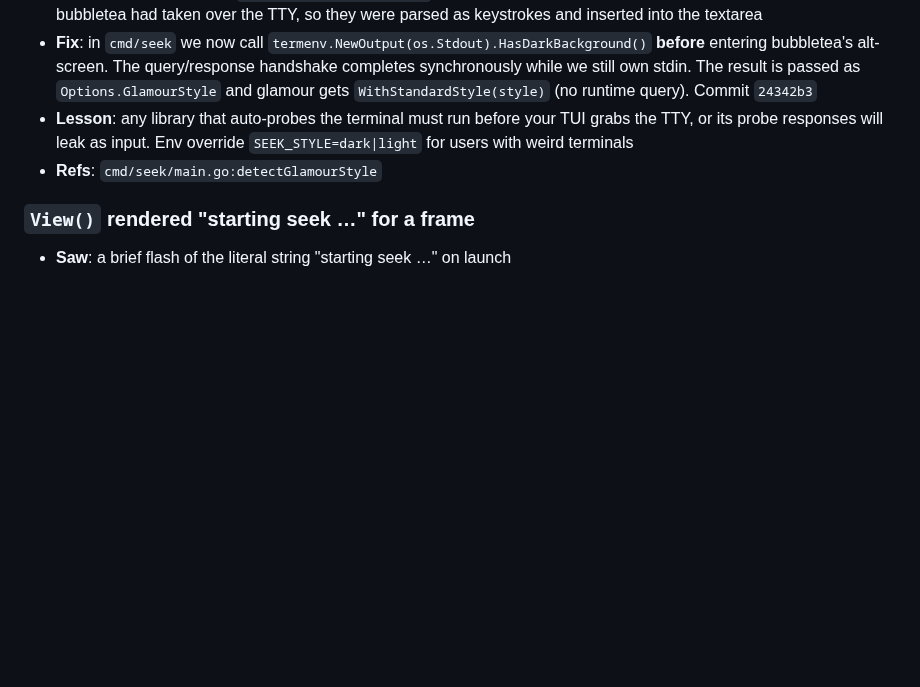
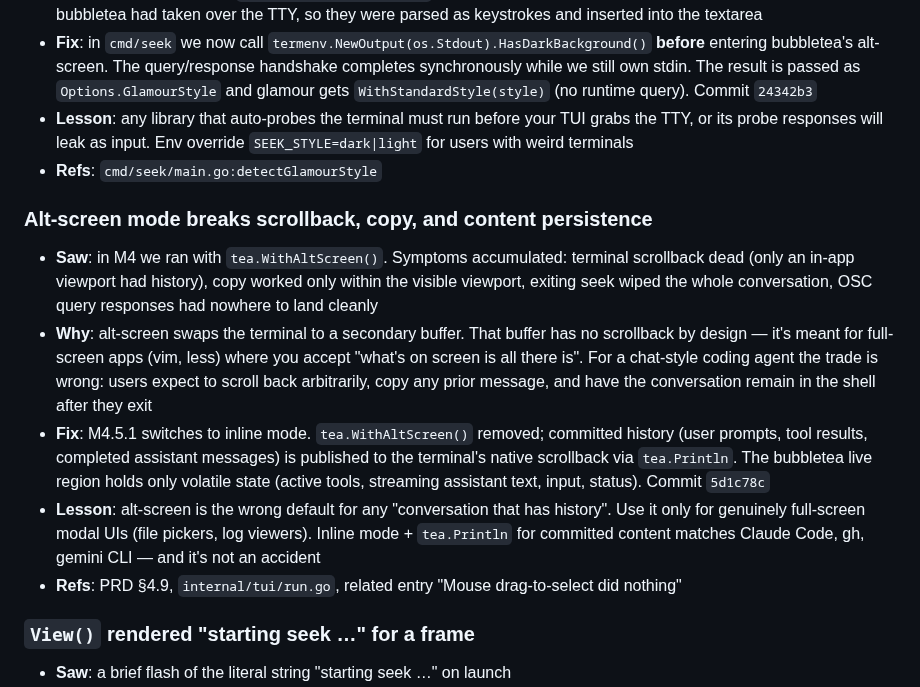
Before and after one commit to whyiyhw/seek, a Markdown page: docs/pitfalls.md, the part around the change. Rendered like a GitHub page; blank space fills up the shorter version.

Commit message:
docs(pitfalls): add alt-screen mode entry alongside M4.5.1 commit
Following the CLAUDE.md convention: every Pitfall: trailer needs a
matching docs/pitfalls.md entry. The M4.5.1 inline-mode switch was
driven by the realisation that alt-screen is the wrong default for
chat-style CLIs; this entry preserves that lesson for anyone who
later wonders why we don't use the more "TUI-looking" mode.

Co-Authored-By: Claude Opus 4.7 (1M context) <noreply@anthropic.com>

```diff
--- a/docs/pitfalls.md
+++ b/docs/pitfalls.md
@@ -56,6 +56,13 @@ Keep entries **terse**. If you find yourself writing a paragraph, the lesson is
 - **Fix**: in `cmd/seek` we now call `termenv.NewOutput(os.Stdout).HasDarkBackground()` **before** entering bubbletea's alt-screen. The query/response handshake completes synchronously while we still own stdin. The result is passed as `Options.GlamourStyle` and glamour gets `WithStandardStyle(style)` (no runtime query). Commit `24342b3`
 - **Lesson**: any library that auto-probes the terminal must run before your TUI grabs the TTY, or its probe responses will leak as input. Env override `SEEK_STYLE=dark|light` for users with weird terminals
 - **Refs**: `cmd/seek/main.go:detectGlamourStyle`
+
+### Alt-screen mode breaks scrollback, copy, and content persistence
+- **Saw**: in M4 we ran with `tea.WithAltScreen()`. Symptoms accumulated: terminal scrollback dead (only an in-app viewport had history), copy worked only within the visible viewport, exiting seek wiped the whole conversation, OSC query responses had nowhere to land cleanly
+- **Why**: alt-screen swaps the terminal to a secondary buffer. That buffer has no scrollback by design — it's meant for full-screen apps (vim, less) where you accept "what's on screen is all there is". For a chat-style coding agent the trade is wrong: users expect to scroll back arbitrarily, copy any prior message, and have the conversation remain in the shell after they exit
+- **Fix**: M4.5.1 switches to inline mode. `tea.WithAltScreen()` removed; committed history (user prompts, tool results, completed assistant messages) is published to the terminal's native scrollback via `tea.Println`. The bubbletea live region holds only volatile state (active tools, streaming assistant text, input, status). Commit `5d1c78c`
+- **Lesson**: alt-screen is the wrong default for any "conversation that has history". Use it only for genuinely full-screen modal UIs (file pickers, log viewers). Inline mode + `tea.Println` for committed content matches Claude Code, gh, gemini CLI — and it's not an accident
+- **Refs**: PRD §4.9, `internal/tui/run.go`, related entry "Mouse drag-to-select did nothing"
 
 ### `View()` rendered "starting seek …" for a frame
 - **Saw**: a brief flash of the literal string "starting seek …" on launch
```
